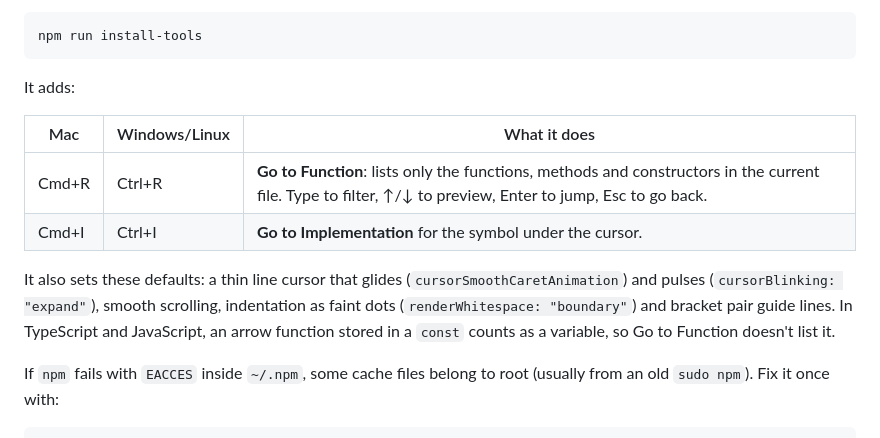
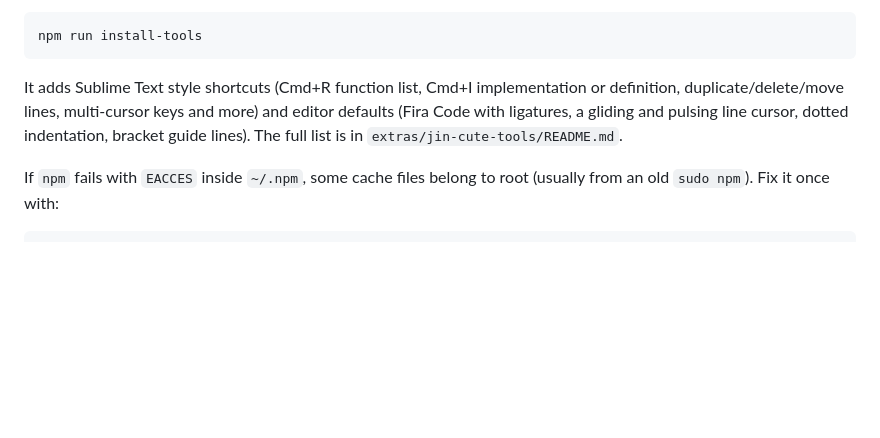
Before and after one commit to siveing/jin-vscode-theme, a Markdown page: DEVELOPMENT.md, the part around the change. Rendered like a GitHub page; blank space fills up the shorter version.

````diff
--- a/DEVELOPMENT.md
+++ b/DEVELOPMENT.md
@@ -55,14 +55,7 @@ The personal shortcuts and cursor settings are a separate extension:
 npm run install-tools
 ```
 
-It adds:
-
-| Mac | Windows/Linux | What it does |
-| --- | --- | --- |
-| Cmd+R | Ctrl+R | **Go to Function**: lists only the functions, methods and constructors in the current file. Type to filter, ↑/↓ to preview, Enter to jump, Esc to go back. |
-| Cmd+I | Ctrl+I | **Go to Implementation** for the symbol under the cursor. |
-
-It also sets these defaults: a thin line cursor that glides (`cursorSmoothCaretAnimation`) and pulses (`cursorBlinking: "expand"`), smooth scrolling, indentation as faint dots (`renderWhitespace: "boundary"`) and bracket pair guide lines. In TypeScript and JavaScript, an arrow function stored in a `const` counts as a variable, so Go to Function doesn't list it.
+It adds Sublime Text style shortcuts (Cmd+R function list, Cmd+I implementation or definition, duplicate/delete/move lines, multi-cursor keys and more) and editor defaults (Fira Code with ligatures, a gliding and pulsing line cursor, dotted indentation, bracket guide lines). The full list is in `extras/jin-cute-tools/README.md`.
 
 If `npm` fails with `EACCES` inside `~/.npm`, some cache files belong to root (usually from an old `sudo npm`). Fix it once with:
 
````
Also changed, not shown: README.md (+3 -1 lines), extras/jin-cute-tools/README.md (+32 -3 lines), images/dark.png, images/light.png, 4 other files.
